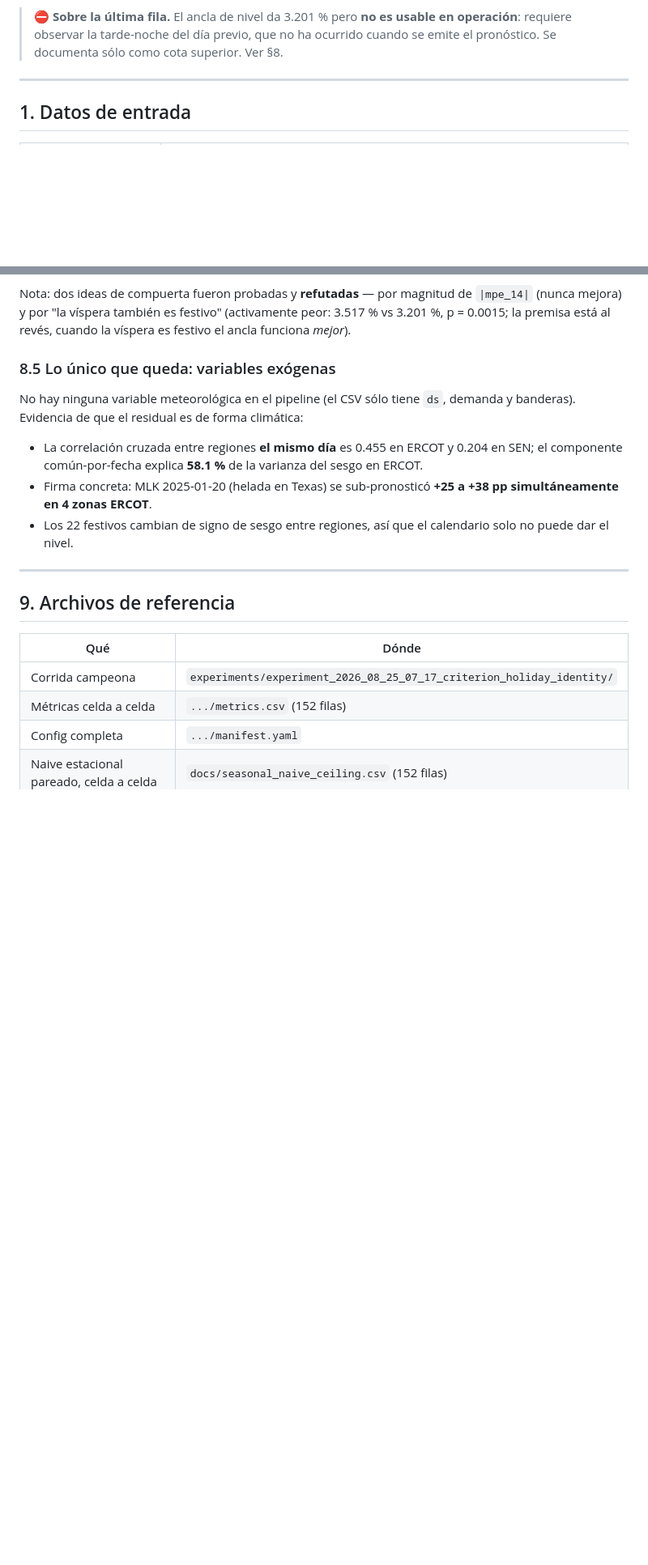
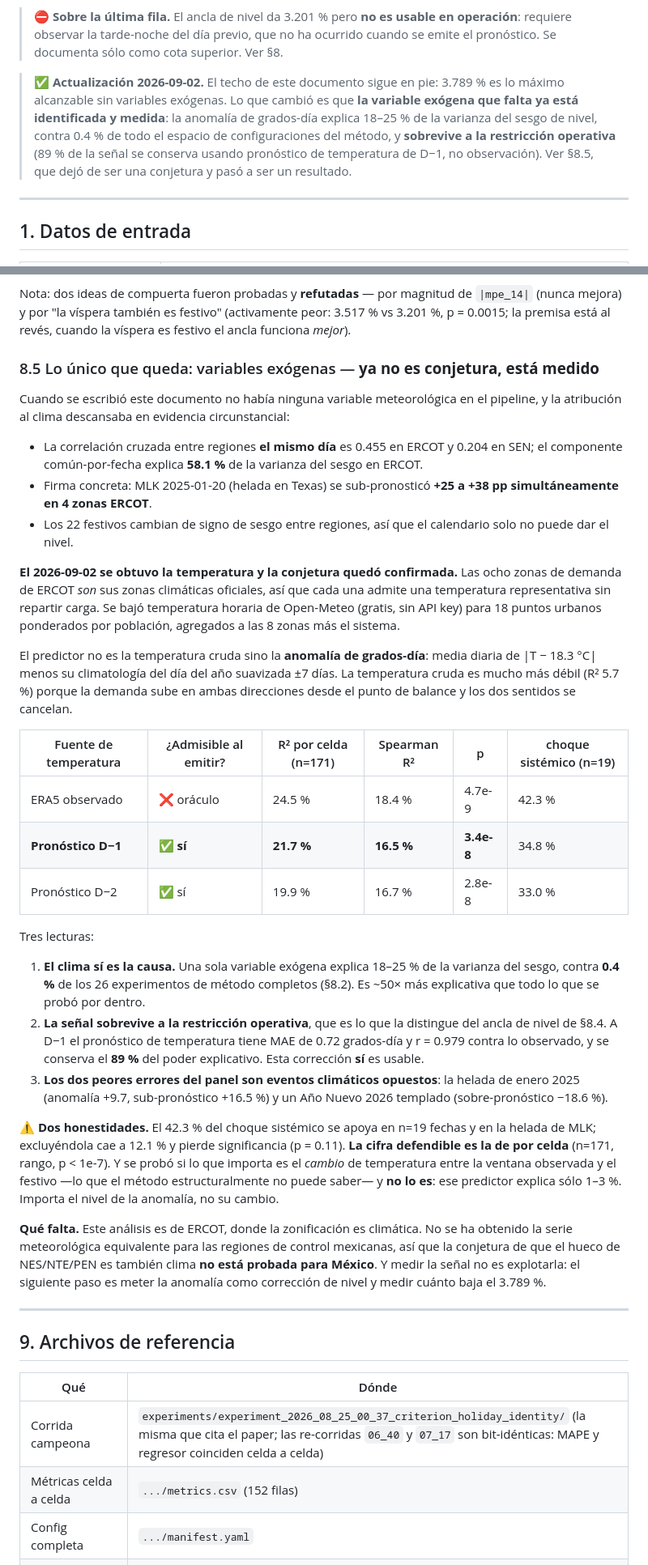
Before and after one commit to urieliram/analog_holidays, a Markdown page: docs/RESULTADO_TECHO.md, 2 parts joined by grey strips. Shown at 81% size. GitHub-like rendering; blank space fills up the shorter version.

```diff
--- a/docs/RESULTADO_TECHO.md
+++ b/docs/RESULTADO_TECHO.md
@@ -28,6 +28,13 @@ Contra el naive por fecha de calendario, skill **+0.561**.
 > ⛔ **Sobre la última fila.** El ancla de nivel da 3.201 % pero **no es usable en operación**:
 > requiere observar la tarde-noche del día previo, que no ha ocurrido cuando se emite el
 > pronóstico. Se documenta sólo como cota superior. Ver §8.
+
+> ✅ **Actualización 2026-09-02.** El techo de este documento sigue en pie: 3.789 % es lo máximo
+> alcanzable sin variables exógenas. Lo que cambió es que **la variable exógena que falta ya está
+> identificada y medida**: la anomalía de grados-día explica 18–25 % de la varianza del sesgo de
+> nivel, contra 0.4 % de todo el espacio de configuraciones del método, y **sobrevive a la
+> restricción operativa** (89 % de la señal se conserva usando pronóstico de temperatura de D−1,
+> no observación). Ver §8.5, que dejó de ser una conjetura y pasó a ser un resultado.
 
 ---
 
@@ -442,10 +452,10 @@ Nota: dos ideas de compuerta fueron probadas y **refutadas** — por magnitud de
 mejora) y por "la víspera también es festivo" (activamente peor: 3.517 % vs 3.201 %, p = 0.0015;
 la premisa está al revés, cuando la víspera es festivo el ancla funciona *mejor*).
 
-### 8.5 Lo único que queda: variables exógenas
+### 8.5 Lo único que queda: variables exógenas — **ya no es conjetura, está medido**
 
-No hay ninguna variable meteorológica en el pipeline (el CSV sólo tiene `ds`, demanda y banderas).
-Evidencia de que el residual es de forma climática:
+Cuando se escribió este documento no había ninguna variable meteorológica en el pipeline, y la
+atribución al clima descansaba en evidencia circunstancial:
 
 - La correlación cruzada entre regiones **el mismo día** es 0.455 en ERCOT y 0.204 en SEN; el
   componente común-por-fecha explica **58.1 %** de la varianza del sesgo en ERCOT.
@@ -454,13 +464,52 @@ Evidencia de que el residual es de forma climática:
 - Los 22 festivos cambian de signo de sesgo entre regiones, así que el calendario solo no puede
   dar el nivel.
 
+**El 2026-09-02 se obtuvo la temperatura y la conjetura quedó confirmada.** Las ocho zonas de
+demanda de ERCOT *son* sus zonas climáticas oficiales, así que cada una admite una temperatura
+representativa sin repartir carga. Se bajó temperatura horaria de Open-Meteo (gratis, sin API key)
+para 18 puntos urbanos ponderados por población, agregados a las 8 zonas más el sistema.
+
+El predictor no es la temperatura cruda sino la **anomalía de grados-día**: media diaria de
+|T − 18.3 °C| menos su climatología del día del año suavizada ±7 días. La temperatura cruda es mucho
+más débil (R² 5.7 %) porque la demanda sube en ambas direcciones desde el punto de balance y los dos
+sentidos se cancelan.
+
+| Fuente de temperatura | ¿Admisible al emitir? | R² por celda (n=171) | Spearman R² | p | choque sistémico (n=19) |
+|---|---|---|---|---|---|
+| ERA5 observado | ❌ oráculo | 24.5 % | 18.4 % | 4.7e-9 | 42.3 % |
+| **Pronóstico D−1** | **✅ sí** | **21.7 %** | **16.5 %** | **3.4e-8** | 34.8 % |
+| Pronóstico D−2 | ✅ sí | 19.9 % | 16.7 % | 2.8e-8 | 33.0 % |
+
+Tres lecturas:
+
+1. **El clima sí es la causa.** Una sola variable exógena explica 18–25 % de la varianza del sesgo,
+   contra **0.4 %** de los 26 experimentos de método completos (§8.2). Es ~50× más explicativa que
+   todo lo que se probó por dentro.
+2. **La señal sobrevive a la restricción operativa**, que es lo que la distingue del ancla de nivel
+   de §8.4. A D−1 el pronóstico de temperatura tiene MAE de 0.72 grados-día y r = 0.979 contra lo
+   observado, y se conserva el **89 %** del poder explicativo. Esta corrección **sí** es usable.
+3. **Los dos peores errores del panel son eventos climáticos opuestos**: la helada de enero 2025
+   (anomalía +9.7, sub-pronóstico +16.5 %) y un Año Nuevo 2026 templado (sobre-pronóstico −18.6 %).
+
+⚠️ **Dos honestidades.** El 42.3 % del choque sistémico se apoya en n=19 fechas y en la helada de
+MLK; excluyéndola cae a 12.1 % y pierde significancia (p = 0.11). **La cifra defendible es la de por
+celda** (n=171, rango, p < 1e-7). Y se probó si lo que importa es el *cambio* de temperatura entre la
+ventana observada y el festivo —lo que el método estructuralmente no puede saber— y **no lo es**: ese
+predictor explica sólo 1–3 %. Importa el nivel de la anomalía, no su cambio.
+
+**Qué falta.** Este análisis es de ERCOT, donde la zonificación es climática. No se ha obtenido la
+serie meteorológica equivalente para las regiones de control mexicanas, así que la conjetura de que
+el hueco de NES/NTE/PEN es también clima **no está probada para México**. Y medir la señal no es
+explotarla: el siguiente paso es meter la anomalía como corrección de nivel y medir cuánto baja
+el 3.789 %.
+
 ---
 
 ## 9. Archivos de referencia
 
 | Qué | Dónde |
 |---|---|
-| Corrida campeona | `experiments/experiment_2026_08_25_07_17_criterion_holiday_identity/` |
+| Corrida campeona | `experiments/experiment_2026_08_25_00_37_criterion_holiday_identity/` (la misma que cita el paper; las re-corridas `06_40` y `07_17` son bit-idénticas: MAPE y regresor coinciden celda a celda) |
 | Métricas celda a celda | `.../metrics.csv` (152 filas) |
 | Config completa | `.../manifest.yaml` |
 | Naive estacional pareado, celda a celda | `docs/seasonal_naive_ceiling.csv` (152 filas) |
```
Also changed, not shown: other parts of docs/RESULTADO_TECHO.md (+13 -4 lines), docs/BENCHMARK_SIMILAR_DAYS.md (+22 -8 lines).
